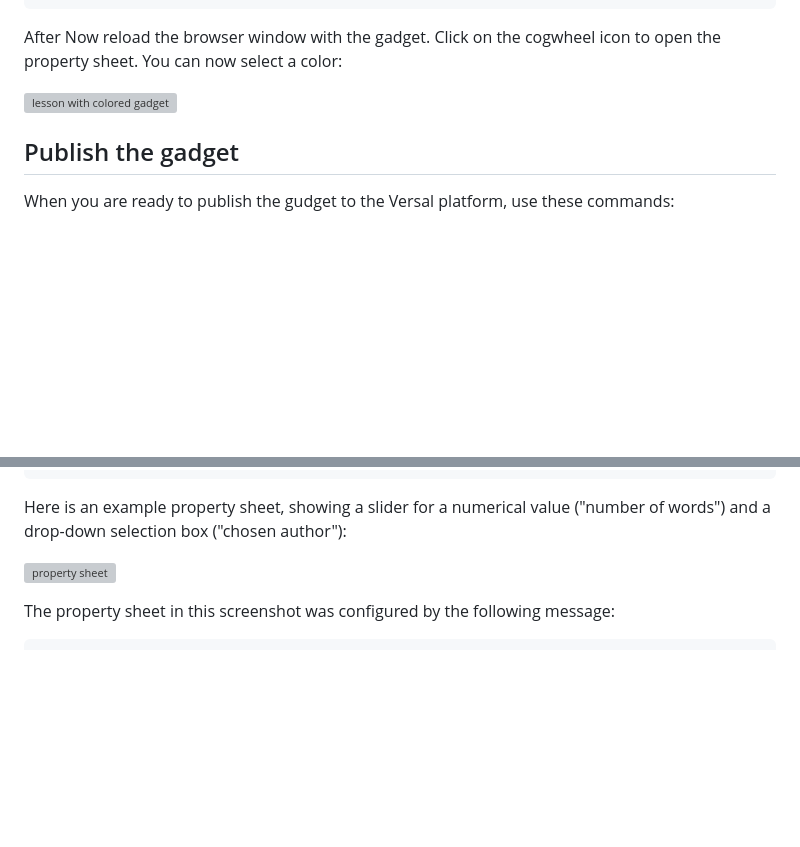
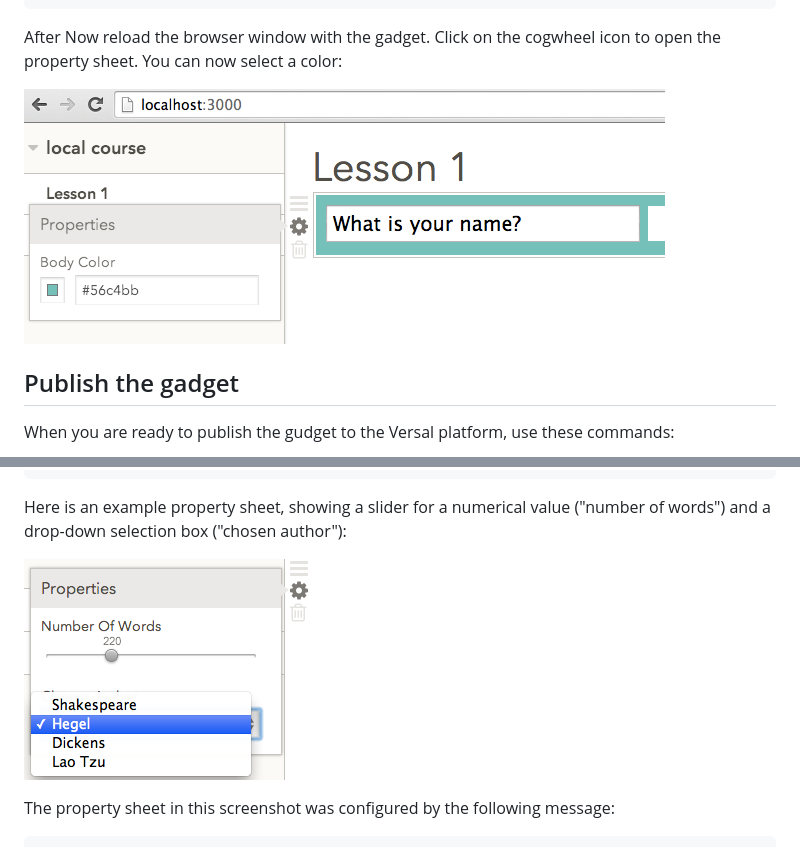
Before and after one commit to MYBAHAR/versal-gadget-api, a Markdown page: docs.md, 2 parts joined by grey strips. GitHub-like rendering; pictures changed too: docs-images/my-gadget-3.png (added), docs-images/property_sheet_1.png (added); blank space fills up the shorter version; grey boxes are pictures that could not be loaded.

```diff
--- a/docs.md
+++ b/docs.md
@@ -219,7 +219,7 @@ player.on('attributesChanged', function(data){
 After Now reload the browser window with the gadget. Click on the cogwheel icon to open the property sheet. You can now select a color:
 
 
-![lesson with colored gadget](./images/my-gadget-3.png "Lesson with colored gadget")
+![lesson with colored gadget](docs-images/my-gadget-3.png "Lesson with colored gadget")
 
 
 ## Publish the gadget
@@ -415,7 +415,7 @@ Example:
 
 Here is an example property sheet, showing a slider for a numerical value ("number of words") and a drop-down selection box ("chosen author"):
 
-![property sheet](./images/property_sheet_1.png "Property sheet")
+![property sheet](docs-images/property_sheet_1.png "Property sheet")
 
 The property sheet in this screenshot was configured by the following message:
 
```
Also changed, not shown: other parts of docs.md (+4 -4 lines), docs-images/empty_gadget.png (added), docs-images/my-gadget-0.png (added), docs-images/my-gadget-1.png (added), docs-images/my-gadget-2.png (added).
